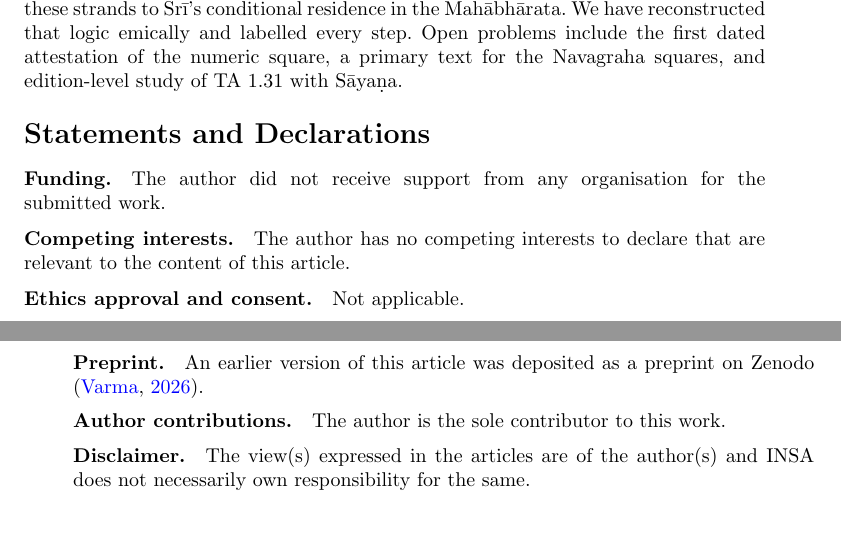
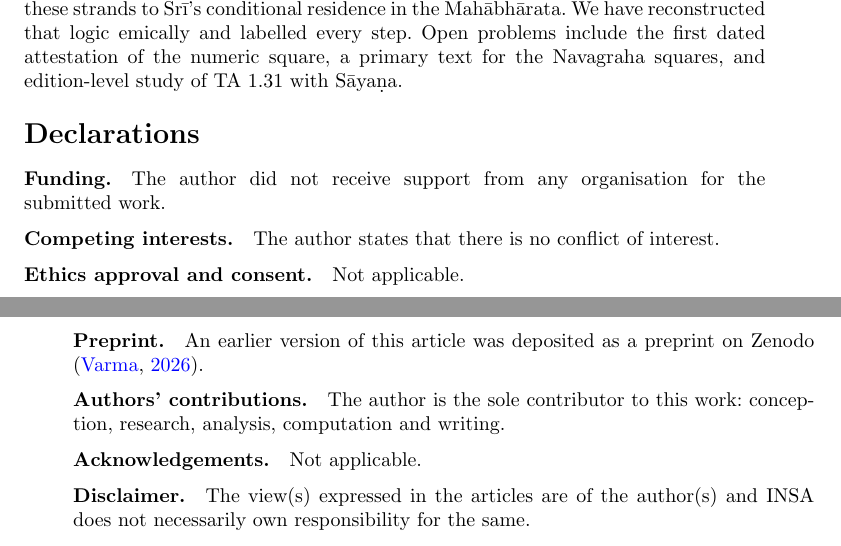
Before and after one commit to rishithay265/YouTube-ynot, a LaTeX paper (research/kubera/journal_ijhs/em_upload/kubera_ijhs.tex): two parts of pages 15 and 16 of 20, joined at a grey line, cut so that both start at the same text. Compiled offline with pdfLaTeX.

Commit message:
Kubera journal: Declarations headings as the submission form requires
Co-Authored-By: Claude Opus 5.5 <noreply@anthropic.com>
Claude-Session: https://claude.ai/code/session_01Fgg8dmrLRSAfeXRL6zRais

```diff
--- a/research/kubera/journal_ijhs/em_upload/kubera_ijhs.tex
+++ b/research/kubera/journal_ijhs/em_upload/kubera_ijhs.tex
@@ -432,11 +432,11 @@ The Kubera Yantra is the Lo Shu reflected top-to-bottom and translated by 19. It
 
 \backmatter
 
-\section*{Statements and Declarations}
+\section*{Declarations}
 
 \bmhead{Funding} The author did not receive support from any organisation for the submitted work.
 
-\bmhead{Competing interests} The author has no competing interests to declare that are relevant to the content of this article.
+\bmhead{Competing interests} The author states that there is no conflict of interest.
 
 \bmhead{Ethics approval and consent} Not applicable.
 
@@ -444,7 +444,9 @@ The Kubera Yantra is the Lo Shu reflected top-to-bottom and translated by 19. It
 
 \bmhead{Preprint} An earlier version of this article was deposited as a preprint on Zenodo \citep{varma2026zenodo}.
 
-\bmhead{Author contributions} The author is the sole contributor to this work.
+\bmhead{Authors' contributions} The author is the sole contributor to this work: conception, research, analysis, computation and writing.
+
+\bmhead{Acknowledgements} Not applicable.
 
 \bmhead{Disclaimer} The view(s) expressed in the articles are of the author(s) and INSA does not necessarily own responsibility for the same.
 
```
Also changed, not shown: research/kubera/journal_ijhs/kubera_ijhs.tex (+5 -3 lines), research/kubera/journal_ijhs/kubera_ijhs.pdf, 1 other file.
